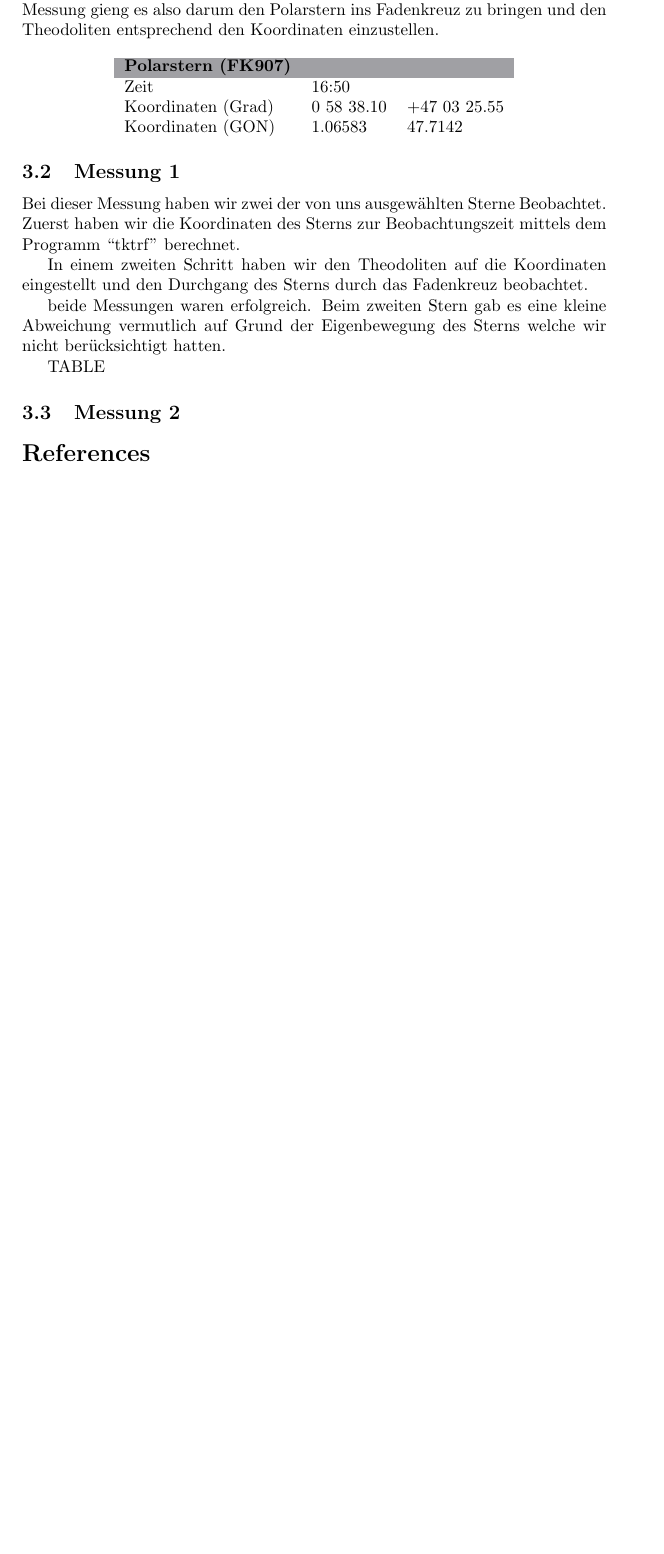
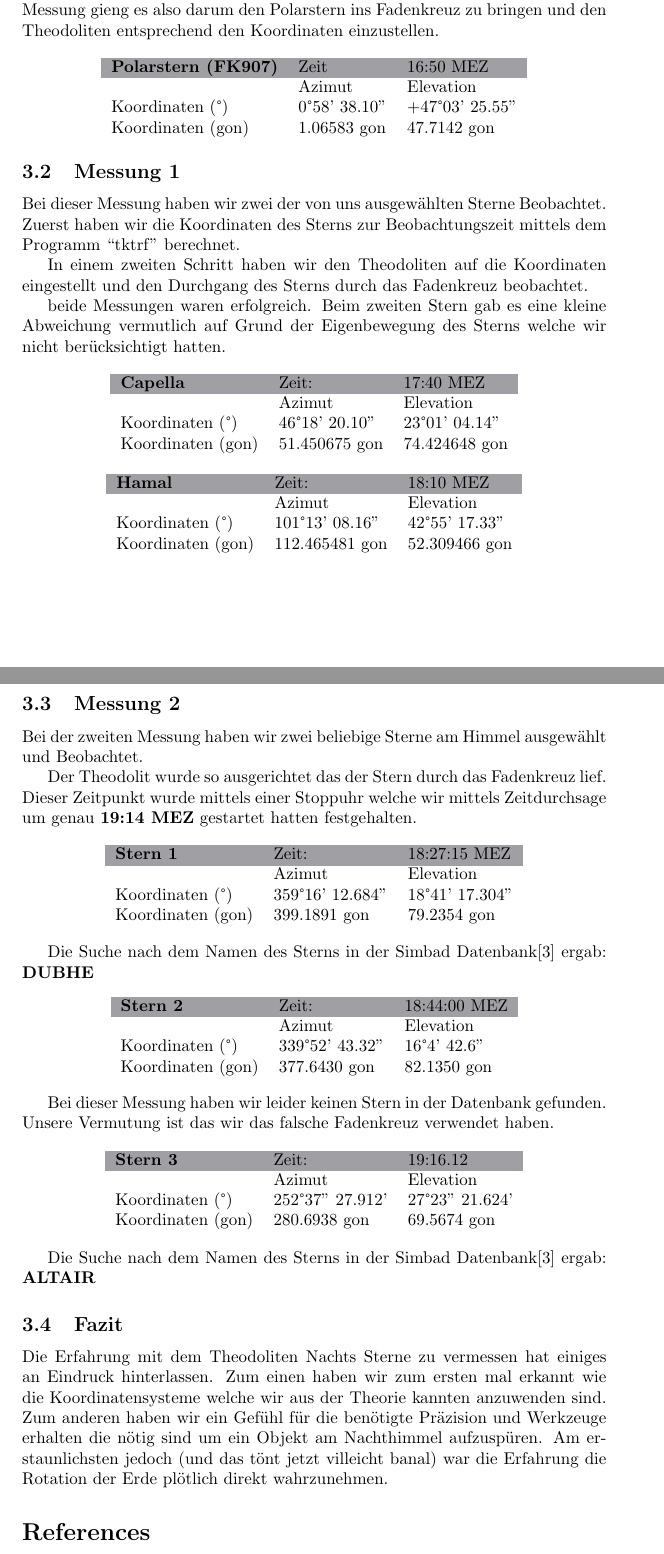
Before and after one commit to ZeroPointEnergy/astronomy-practicum_1, a LaTeX paper (bericht_theodolit.tex): part of page 2 of 2 before the commit and two parts of pages 2 and 3 of 3 after it, the two joined at a grey line, cut so that both start at the same text, the shorter picture padded with empty space. Compiled offline with pdfLaTeX; the source files are stored in an older character set and shown here as Unicode.

Commit message:
Erste Fassung

```diff
--- a/bericht_theodolit.tex
+++ b/bericht_theodolit.tex
@@ -84,10 +86,10 @@ darum den Polarstern ins Fadenkreuz zu bringen und den Theodoliten entsprechend
 \begin{tabular}{lll}
 % use packages: color,colortbl
 \rowcolor{tcA}
-\textbf{Polarstern (FK907)} & & \\
-Zeit & 16:50 & \\
-Koordinaten (Grad) & 0 58 38.10 & +47 03 25.55 \\
-Koordinaten (GON) & 1.06583 & 47.7142
+\textbf{Polarstern (FK907)} & Zeit & 16:50 MEZ\\
+ & Azimut & Elevation \\
+Koordinaten (\textdegree) & 0\textdegree 58' 38.10'' & +47\textdegree 03' 25.55'' \\
+Koordinaten (gon) & 1.06583 gon & 47.7142 gon
 \end{tabular}
 \end{center}
 
@@ -103,9 +105,88 @@ Durchgang des Sterns durch das Fadenkreuz beobachtet.
 beide Messungen waren erfolgreich. Beim zweiten Stern gab es eine kleine Abweichung vermutlich
 auf Grund der Eigenbewegung des Sterns welche wir nicht berücksichtigt hatten.
 
-TABLE
+\definecolor{tcA}{rgb}{0.627451,0.627451,0.643137}
+\begin{center}
+\begin{tabular}{lll}
+% use packages: color,colortbl
+\rowcolor{tcA}
+\textbf{Capella} & Zeit: & 17:40 MEZ\\
+ & Azimut & Elevation \\
+Koordinaten (\textdegree) & 46\textdegree 18' 20.10'' & 23\textdegree 01' 04.14'' \\
+Koordinaten (gon) & 51.450675 gon & 74.424648 gon
+\end{tabular}
+\end{center}
+
+\definecolor{tcA}{rgb}{0.627451,0.627451,0.643137}
+\begin{center}
+\begin{tabular}{lll}
+% use packages: color,colortbl
+\rowcolor{tcA}
+\textbf{Hamal} & Zeit: & 18:10 MEZ\\
+ & Azimut & Elevation \\
+Koordinaten (\textdegree) & 101\textdegree 13' 08.16'' & 42\textdegree 55' 17.33'' \\
+Koordinaten (gon) & 112.465481 gon & 52.309466 gon
+\end{tabular}
+\end{center}
+
 
 \subsection{Messung 2}
+Bei der zweiten Messung haben wir zwei beliebige Sterne am Himmel ausgewählt und Beobachtet.
+
+Der Theodolit wurde so ausgerichtet das der Stern durch das Fadenkreuz lief. Dieser Zeitpunkt
+wurde mittels einer Stoppuhr welche wir mittels Zeitdurchsage um genau \textbf{19:14 MEZ} gestartet hatten
+festgehalten.
+
+\definecolor{tcA}{rgb}{0.627451,0.627451,0.643137}
+\begin{center}
+\begin{tabular}{lll}
+% use packages: color,colortbl
+\rowcolor{tcA}
+\textbf{Stern 1} & Zeit: & 18:27:15 MEZ\\
+ & Azimut & Elevation \\
+Koordinaten (\textdegree) & 359\textdegree 16' 12.684'' & 18\textdegree 41' 17.304'' \\
+Koordinaten (gon) & 399.1891 gon & 79.2354 gon
+\end{tabular}
+\end{center}
+
+Die Suche nach dem Namen des Sterns in der Simbad Datenbank\cite{Simbad} ergab: \textbf{DUBHE}
+
+\definecolor{tcA}{rgb}{0.627451,0.627451,0.643137}
+\begin{center}
+\begin{tabular}{lll}
+% use packages: color,colortbl
+\rowcolor{tcA}
+\textbf{Stern 2} & Zeit: & 18:44:00 MEZ\\
+ & Azimut & Elevation \\
+Koordinaten (\textdegree) & 339\textdegree 52' 43.32'' & 16\textdegree 4' 42.6'' \\
+Koordinaten (gon) & 377.6430 gon & 82.1350 gon
+\end{tabular}
+\end{center}
+
+Bei dieser Messung haben wir leider keinen Stern in der Datenbank gefunden. Unsere Vermutung ist
+das wir das falsche Fadenkreuz verwendet haben.
+
+\definecolor{tcA}{rgb}{0.627451,0.627451,0.643137}
+\begin{center}
+\begin{tabular}{lll}
+% use packages: color,colortbl
+\rowcolor{tcA}
+\textbf{Stern 3} & Zeit: & 19:16.12 \\
+ & Azimut & Elevation \\
+Koordinaten (\textdegree) & 252\textdegree 37'' 27.912' & 27\textdegree 23'' 21.624' \\
+Koordinaten (gon) & 280.6938 gon & 69.5674 gon
+\end{tabular}
+\end{center}
+
+Die Suche nach dem Namen des Sterns in der Simbad Datenbank\cite{Simbad} ergab: \textbf{ALTAIR}
+
+\subsection{Fazit}
+Die Erfahrung mit dem Theodoliten Nachts Sterne zu vermessen hat einiges an Eindruck hinterlassen.
+Zum einen haben wir zum ersten mal erkannt wie die Koordinatensysteme welche wir aus der Theorie kannten
+anzuwenden sind. Zum anderen haben wir ein Gefühl für die benötigte Präzision und Werkzeuge erhalten die nötig
+sind um ein Objekt am Nachthimmel aufzuspüren.
+Am erstaunlichsten jedoch (und das tönt jetzt villeicht banal) war die Erfahrung die Rotation der Erde plötlich
+direkt wahrzunehmen.
 
 
 \begin{thebibliography}{99}
```
Also changed, not shown: bericht_theodolit.tex (2 more changed lines).
